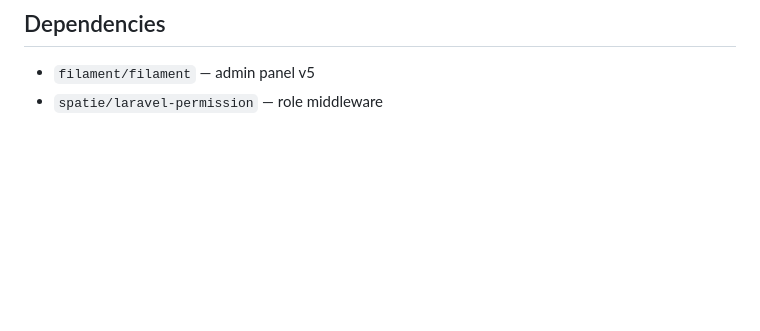
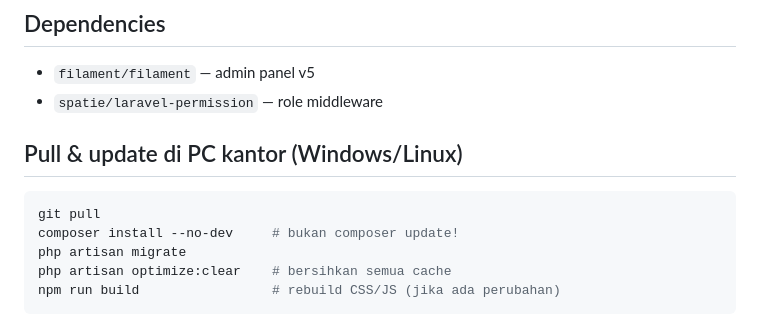
Before and after one commit to ardan182/jobdesk_gudang, a Markdown page: AGENTS.md, the part around the change. GitHub-like rendering; blank space fills up the shorter version.

Commit message:
Add pull & update steps to AGENTS.md

````diff
--- a/AGENTS.md
+++ b/AGENTS.md
@@ -90,3 +90,12 @@ Filament v5 Resource parent class uses property types `string|\BackedEnum|null`
 ## Dependencies
 - `filament/filament` — admin panel v5
 - `spatie/laravel-permission` — role middleware
+
+## Pull & update di PC kantor (Windows/Linux)
+```bash
+git pull
+composer install --no-dev     # bukan composer update!
+php artisan migrate
+php artisan optimize:clear    # bersihkan semua cache
+npm run build                 # rebuild CSS/JS (jika ada perubahan)
+```
````
